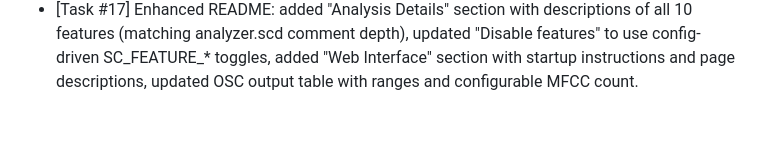
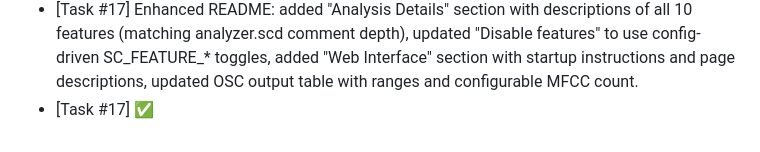
Before and after one commit to nitzanvolman/eden-music-analyzer-pi, a Markdown page: worklog.md, the part around the change. Rendered like a GitHub page.

Commit message:
Task #17 review passed — mark as done
Co-Authored-By: Claude Opus 4.6 (1M context) <noreply@anthropic.com>

```diff
--- a/worklog.md
+++ b/worklog.md
@@ -54,3 +54,4 @@
 - [Task #16] Created help.html — in-app analysis reference with detailed descriptions of each feature matching analyzer.scd comments. Covers: amplitude, pitch, loudness, centroid, flatness, onset (with algorithm descriptions), MFCC, key detection, chromagram, beat tracking. Also documents trigger rates and feature toggles. Added Help nav link to all pages.
 - [Task #16] ✅
 - [Task #17] Enhanced README: added "Analysis Details" section with descriptions of all 10 features (matching analyzer.scd comment depth), updated "Disable features" to use config-driven SC_FEATURE_* toggles, added "Web Interface" section with startup instructions and page descriptions, updated OSC output table with ranges and configurable MFCC count.
+- [Task #17] ✅
```
Also changed, not shown: ROADMAP.md (+1 -1 lines).
